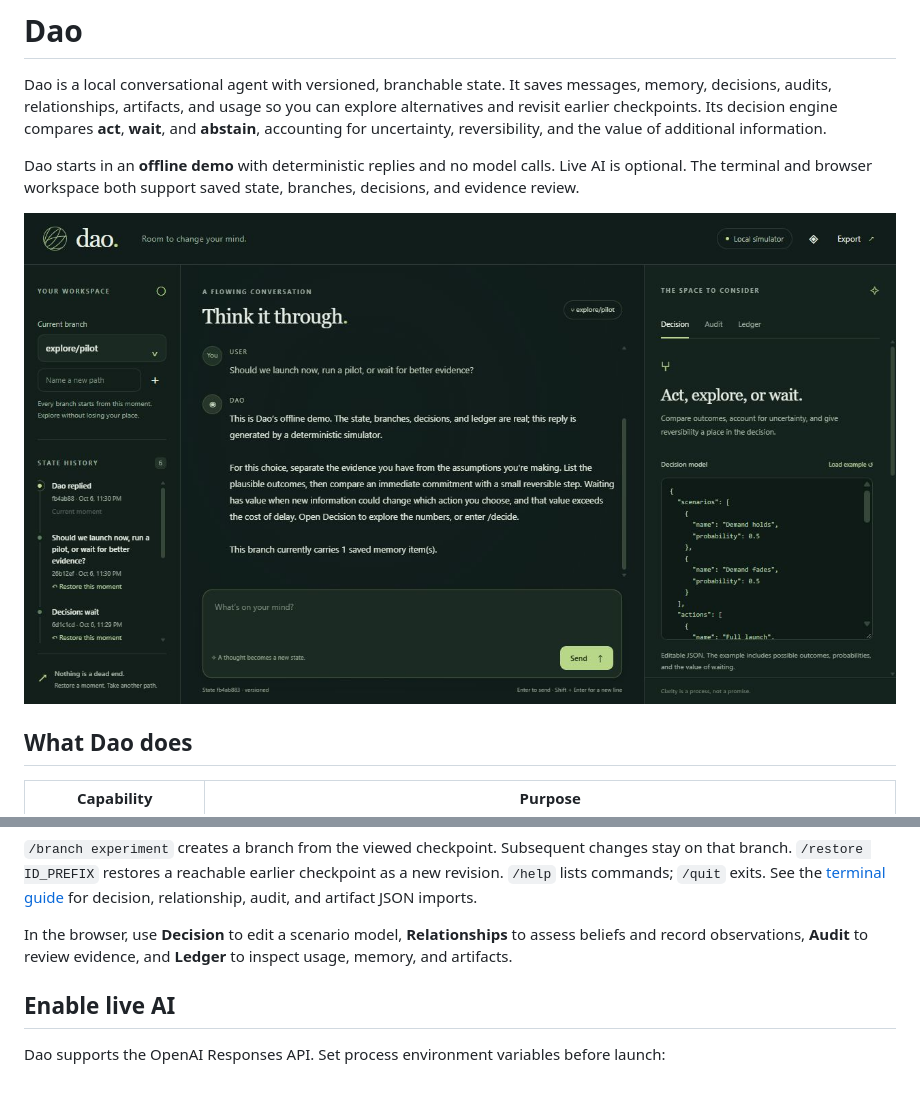
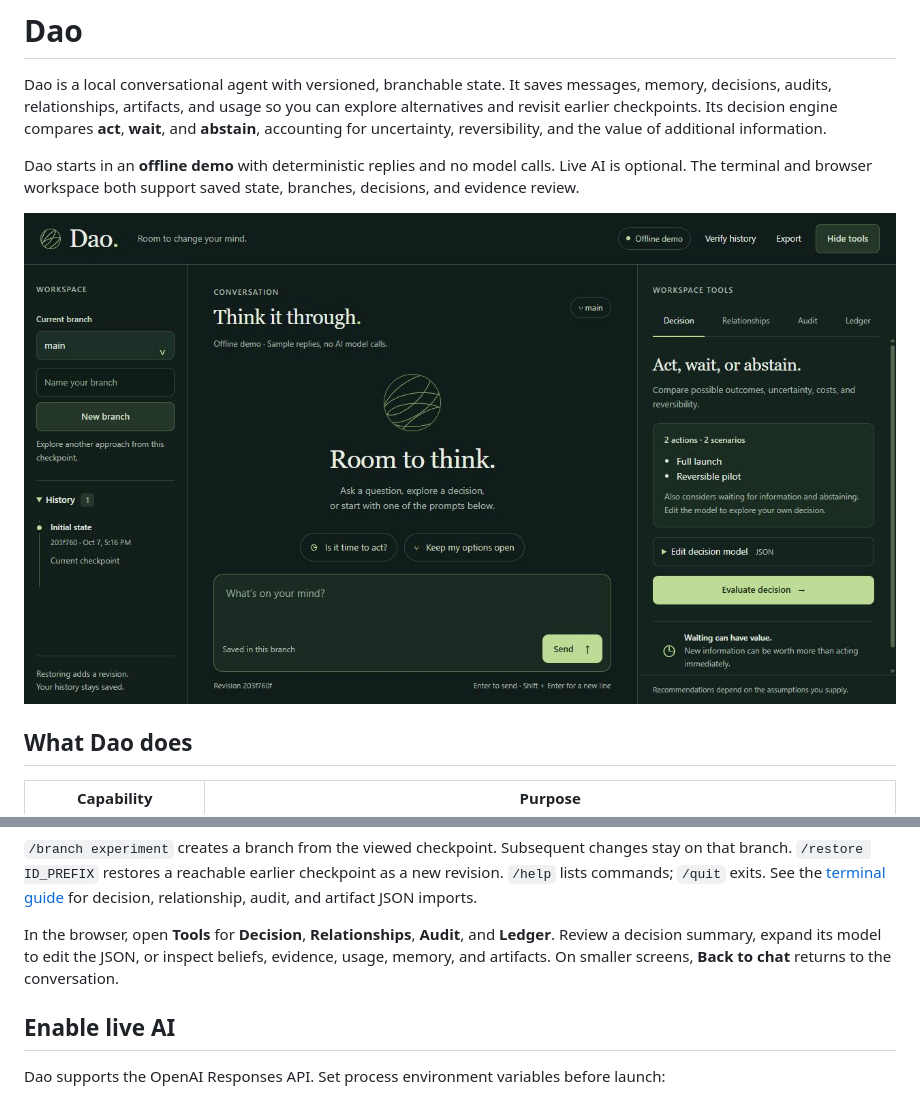
Before and after one commit to Virgo-3/Dao, a Markdown page: README.md, 2 parts joined by grey strips. Drawn GitHub-style; pictures changed too: docs/workspace.jpg.

```diff
--- a/README.md
+++ b/README.md
@@ -70,7 +70,7 @@ In the terminal, type a message to converse, then try:
 
 `/branch experiment` creates a branch from the viewed checkpoint. Subsequent changes stay on that branch. `/restore ID_PREFIX` restores a reachable earlier checkpoint as a new revision. `/help` lists commands; `/quit` exits. See the [terminal guide](docs/terminal.md) for decision, relationship, audit, and artifact JSON imports.
 
-In the browser, use **Decision** to edit a scenario model, **Relationships** to assess beliefs and record observations, **Audit** to review evidence, and **Ledger** to inspect usage, memory, and artifacts.
+In the browser, open **Tools** for **Decision**, **Relationships**, **Audit**, and **Ledger**. Review a decision summary, expand its model to edit the JSON, or inspect beliefs, evidence, usage, memory, and artifacts. On smaller screens, **Back to chat** returns to the conversation.
 
 ## Enable live AI
 
```
Also changed, not shown: 3 other files.
